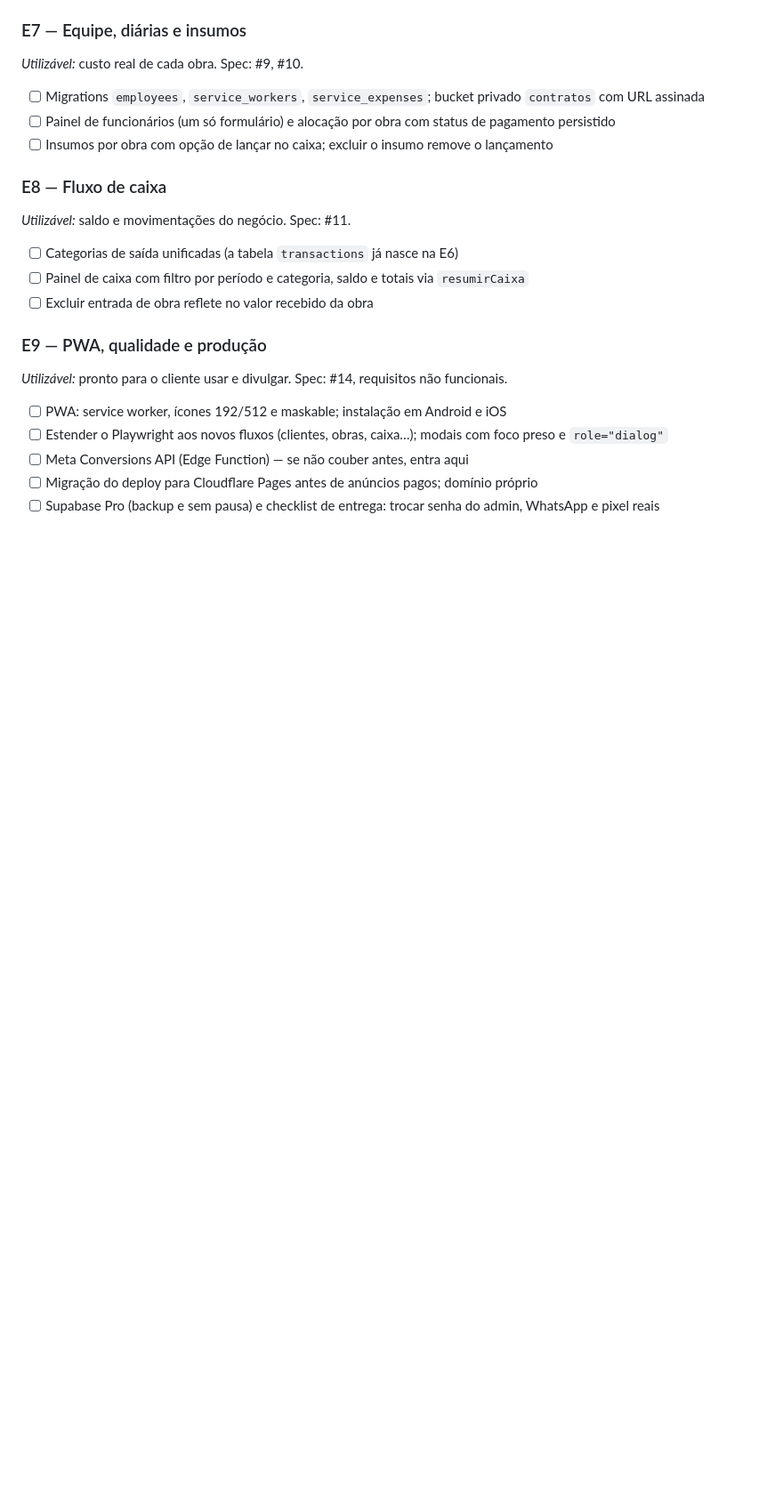
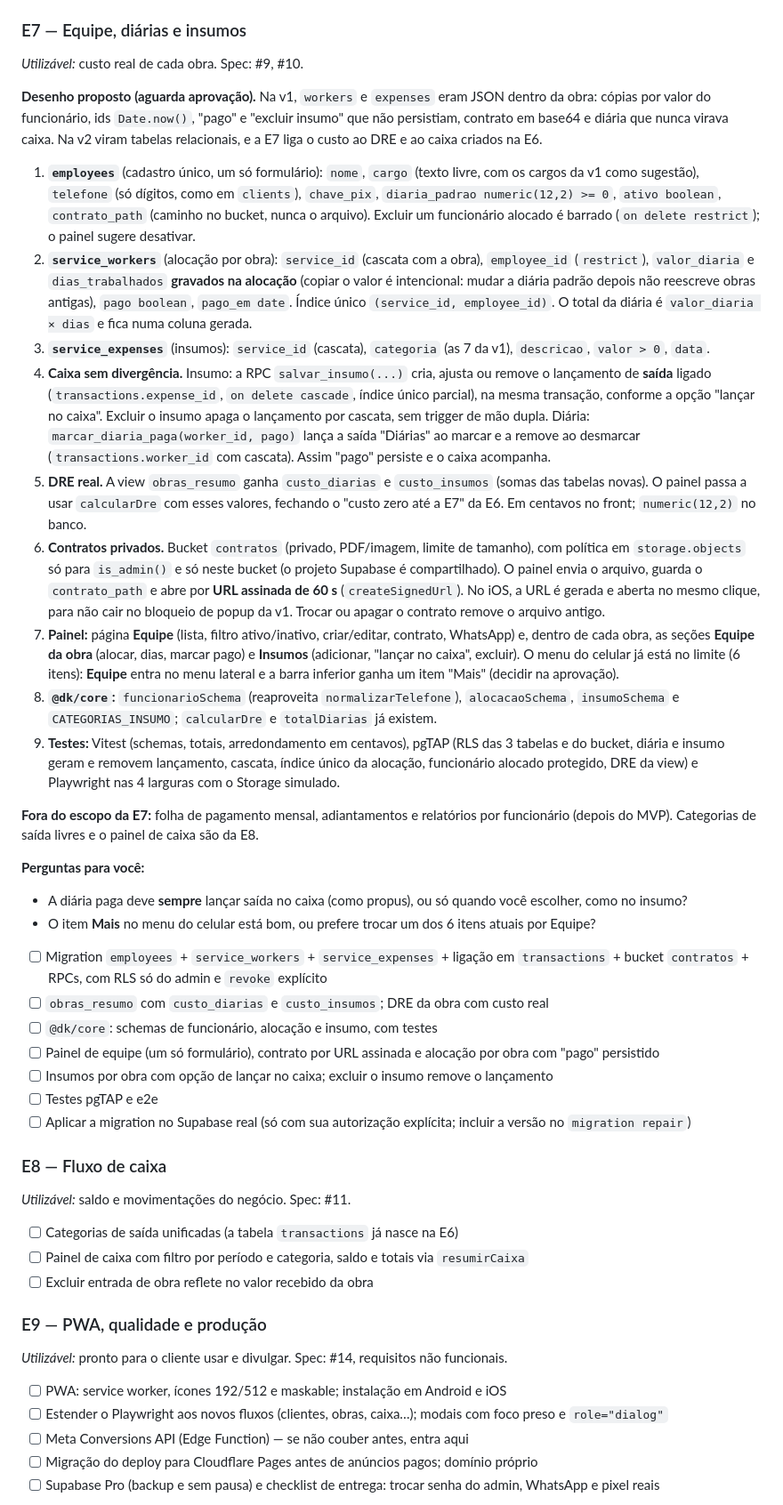
Before and after one commit to ArthurFontes189/dk_revestimentos, a Markdown page: docs/PLANO.md, the part around the change. Shown at 89% size. Drawn GitHub-style; blank space fills up the shorter version.

Commit message:
docs: desenho da E7 (equipe, diárias e insumos)
Co-Authored-By: Claude Sonnet 5.5 <noreply@anthropic.com>

```diff
--- a/docs/PLANO.md
+++ b/docs/PLANO.md
@@ -154,9 +154,32 @@ Spec: #8.
 _Utilizável:_ custo real de cada obra.
 Spec: #9, #10.
 
-- [ ] Migrations `employees`, `service_workers`, `service_expenses`; bucket privado `contratos` com URL assinada
-- [ ] Painel de funcionários (um só formulário) e alocação por obra com status de pagamento persistido
+**Desenho proposto (aguarda aprovação).** Na v1, `workers` e `expenses` eram JSON dentro da obra: cópias por valor do funcionário, ids `Date.now()`, "pago" e "excluir insumo" que não persistiam, contrato em base64 e diária que nunca virava caixa. Na v2 viram tabelas relacionais, e a E7 liga o custo ao DRE e ao caixa criados na E6.
+
+1. **`employees`** (cadastro único, um só formulário): `nome`, `cargo` (texto livre, com os cargos da v1 como sugestão), `telefone` (só dígitos, como em `clients`), `chave_pix`, `diaria_padrao numeric(12,2) >= 0`, `ativo boolean`, `contrato_path` (caminho no bucket, nunca o arquivo). Excluir um funcionário alocado é barrado (`on delete restrict`); o painel sugere desativar.
+2. **`service_workers`** (alocação por obra): `service_id` (cascata com a obra), `employee_id` (`restrict`), `valor_diaria` e `dias_trabalhados` **gravados na alocação** (copiar o valor é intencional: mudar a diária padrão depois não reescreve obras antigas), `pago boolean`, `pago_em date`. Índice único `(service_id, employee_id)`. O total da diária é `valor_diaria × dias` e fica numa coluna gerada.
+3. **`service_expenses`** (insumos): `service_id` (cascata), `categoria` (as 7 da v1), `descricao`, `valor > 0`, `data`.
+4. **Caixa sem divergência.** Insumo: a RPC `salvar_insumo(...)` cria, ajusta ou remove o lançamento de **saída** ligado (`transactions.expense_id`, `on delete cascade`, índice único parcial), na mesma transação, conforme a opção "lançar no caixa". Excluir o insumo apaga o lançamento por cascata, sem trigger de mão dupla. Diária: `marcar_diaria_paga(worker_id, pago)` lança a saída "Diárias" ao marcar e a remove ao desmarcar (`transactions.worker_id` com cascata). Assim "pago" persiste e o caixa acompanha.
+5. **DRE real.** A view `obras_resumo` ganha `custo_diarias` e `custo_insumos` (somas das tabelas novas). O painel passa a usar `calcularDre` com esses valores, fechando o "custo zero até a E7" da E6. Em centavos no front; `numeric(12,2)` no banco.
+6. **Contratos privados.** Bucket `contratos` (privado, PDF/imagem, limite de tamanho), com política em `storage.objects` só para `is_admin()` e só neste bucket (o projeto Supabase é compartilhado). O painel envia o arquivo, guarda o `contrato_path` e abre por **URL assinada de 60 s** (`createSignedUrl`). No iOS, a URL é gerada e aberta no mesmo clique, para não cair no bloqueio de popup da v1. Trocar ou apagar o contrato remove o arquivo antigo.
+7. **Painel:** página **Equipe** (lista, filtro ativo/inativo, criar/editar, contrato, WhatsApp) e, dentro de cada obra, as seções **Equipe da obra** (alocar, dias, marcar pago) e **Insumos** (adicionar, "lançar no caixa", excluir). O menu do celular já está no limite (6 itens): **Equipe** entra no menu lateral e a barra inferior ganha um item "Mais" (decidir na aprovação).
+8. **`@dk/core`:** `funcionarioSchema` (reaproveita `normalizarTelefone`), `alocacaoSchema`, `insumoSchema` e `CATEGORIAS_INSUMO`; `calcularDre` e `totalDiarias` já existem.
+9. **Testes:** Vitest (schemas, totais, arredondamento em centavos), pgTAP (RLS das 3 tabelas e do bucket, diária e insumo geram e removem lançamento, cascata, índice único da alocação, funcionário alocado protegido, DRE da view) e Playwright nas 4 larguras com o Storage simulado.
+
+**Fora do escopo da E7:** folha de pagamento mensal, adiantamentos e relatórios por funcionário (depois do MVP). Categorias de saída livres e o painel de caixa são da E8.
+
+**Perguntas para você:**
+
+- A diária paga deve **sempre** lançar saída no caixa (como propus), ou só quando você escolher, como no insumo?
+- O item **Mais** no menu do celular está bom, ou prefere trocar um dos 6 itens atuais por Equipe?
+
+- [ ] Migration `employees` + `service_workers` + `service_expenses` + ligação em `transactions` + bucket `contratos` + RPCs, com RLS só do admin e `revoke` explícito
+- [ ] `obras_resumo` com `custo_diarias` e `custo_insumos`; DRE da obra com custo real
+- [ ] `@dk/core`: schemas de funcionário, alocação e insumo, com testes
+- [ ] Painel de equipe (um só formulário), contrato por URL assinada e alocação por obra com "pago" persistido
 - [ ] Insumos por obra com opção de lançar no caixa; excluir o insumo remove o lançamento
+- [ ] Testes pgTAP e e2e
+- [ ] Aplicar a migration no Supabase real (só com sua autorização explícita; incluir a versão no `migration repair`)
 
 ### E8 — Fluxo de caixa
 
```
